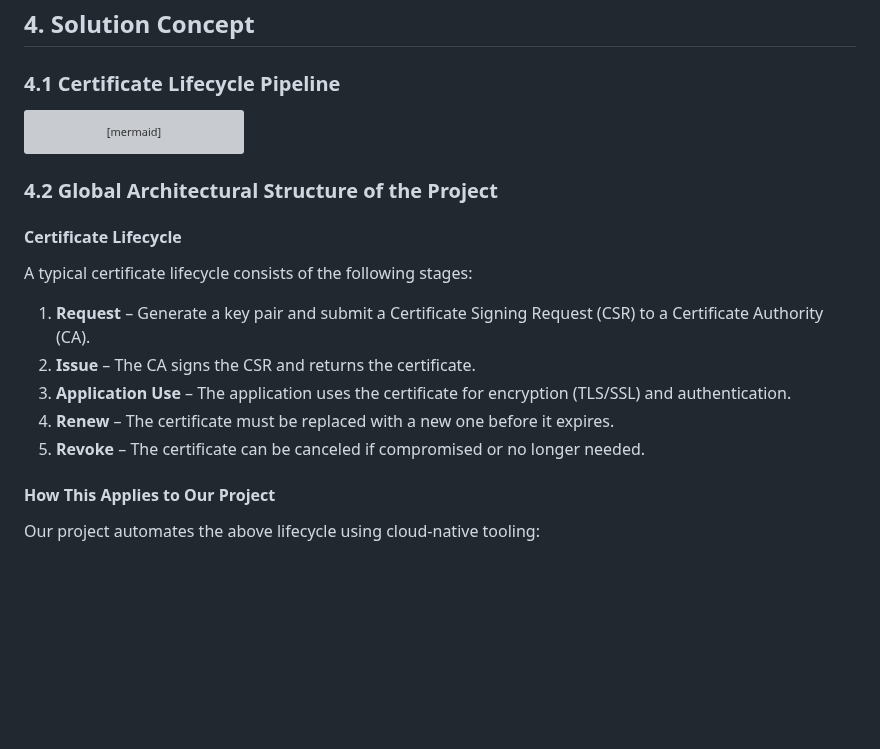
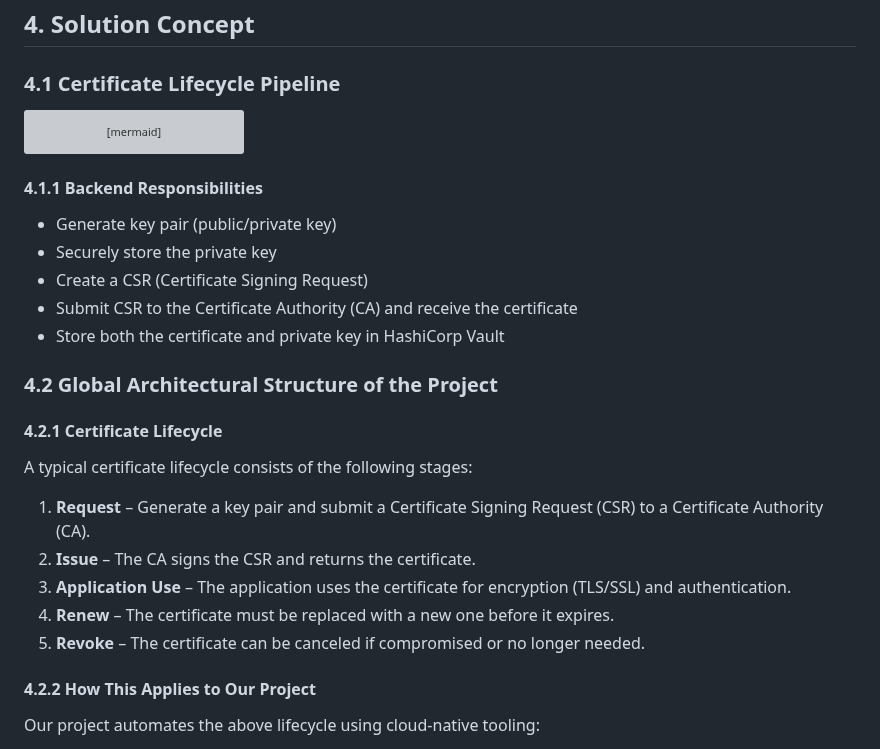
Before and after one commit to EC528-Fall-2025/AutoSec-Certs, a Markdown page: README.md, the part around the change. Rendered like a GitHub page; blank space fills up the shorter version; grey boxes are pictures that could not be loaded.

````diff
--- a/README.md
+++ b/README.md
@@ -73,8 +73,15 @@ flowchart TD
     F --> H[Revocation if Compromised]
 ```
 
+#### 4.1.1 Backend Responsibilities
+
+- Generate key pair (public/private key)
+- Securely store the private key
+- Create a CSR (Certificate Signing Request)
+- Submit CSR to the Certificate Authority (CA) and receive the certificate
+- Store both the certificate and private key in HashiCorp Vault
 ### 4.2 Global Architectural Structure of the Project
-#### Certificate Lifecycle
+#### 4.2.1 Certificate Lifecycle
 
 A typical certificate lifecycle consists of the following stages:
 
@@ -84,7 +91,7 @@ A typical certificate lifecycle consists of the following stages:
 4. **Renew** – The certificate must be replaced with a new one before it expires.
 5. **Revoke** – The certificate can be canceled if compromised or no longer needed.
 
-#### How This Applies to Our Project
+#### 4.2.2 How This Applies to Our Project
 
 Our project automates the above lifecycle using cloud-native tooling:
 
````
